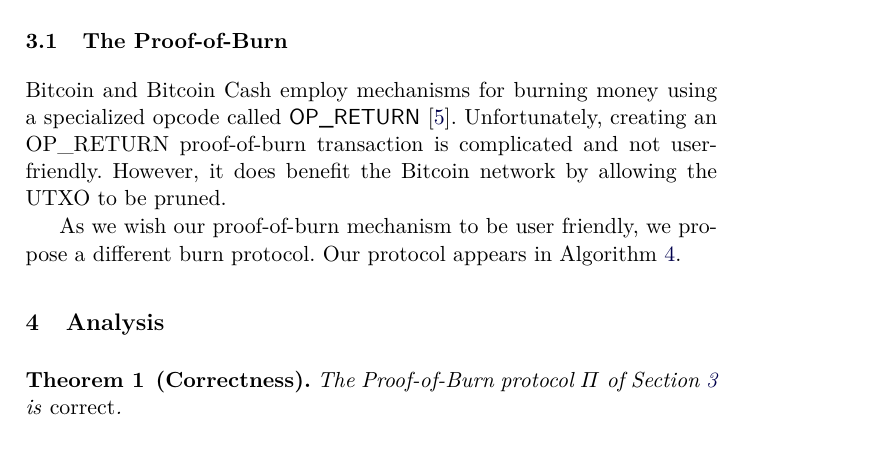
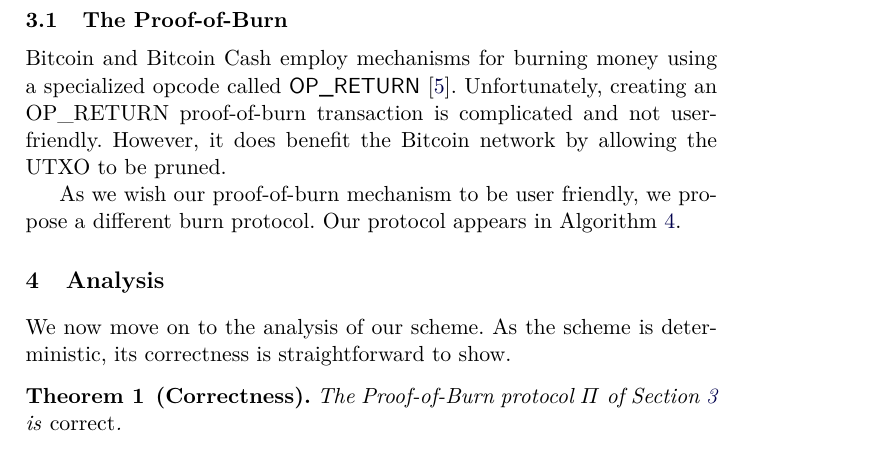
Before and after one commit to decrypto-org/burn-paper, a LaTeX paper (burn.tex, which reads analysis.tex): part of page 7 of 17, cut so that both start at the same text. Compiled offline with pdfLaTeX.

Commit message:
Narraive cues in analysis section

```diff
--- a/analysis.tex
+++ b/analysis.tex
@@ -1,4 +1,7 @@
 \section{Analysis}
+
+We now move on to the analysis of our scheme. As the scheme is deterministic,
+its correctness is straightforward to show.
 
 \begin{theorem}[Correctness]
   The Proof-of-Burn protocol $\Pi$ of Section~\ref{section:construction} is \emph{correct}.
```
Also changed, not shown: analysis.tex (5 more changed lines).
